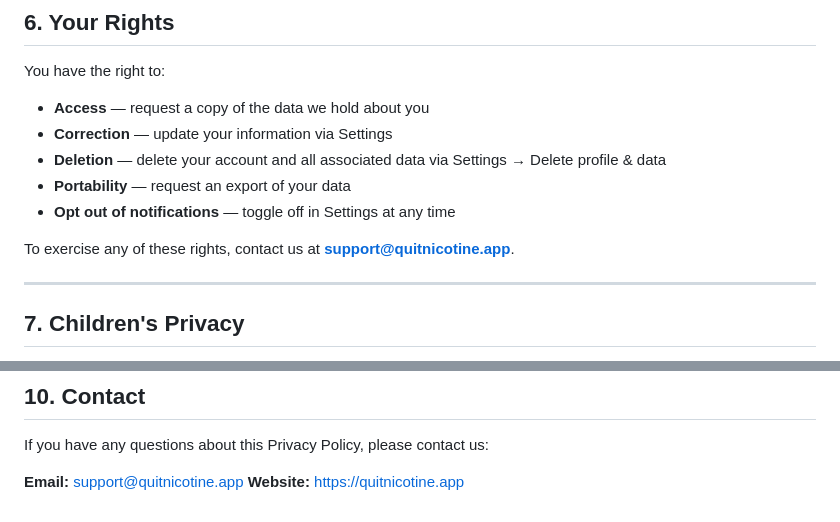
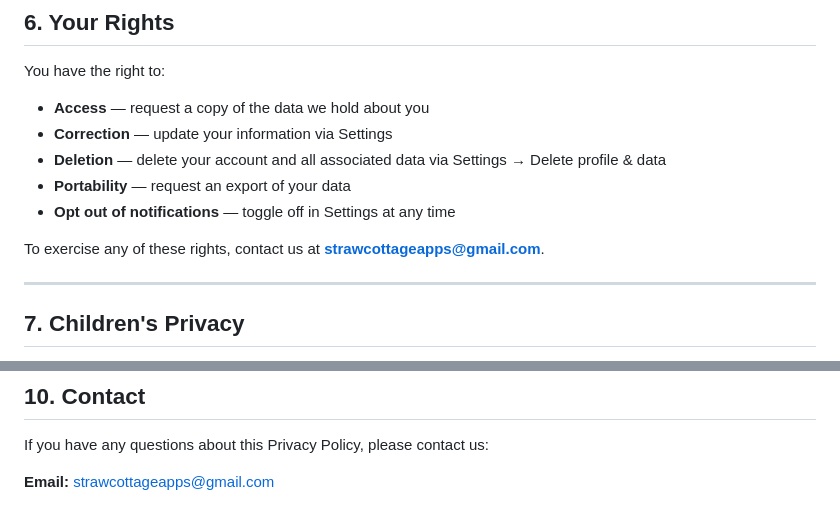
Before and after one commit to JohnMurphyz/Freed-legal, a Markdown page: privacy.md, 2 parts joined by grey strips. GitHub-like rendering.

Commit message:
Update contact email to strawcottageapps@gmail.com

```diff
--- a/privacy.md
+++ b/privacy.md
@@ -70,7 +70,7 @@ You have the right to:
 - **Portability** — request an export of your data
 - **Opt out of notifications** — toggle off in Settings at any time
 
-To exercise any of these rights, contact us at **support@quitnicotine.app**.
+To exercise any of these rights, contact us at **strawcottageapps@gmail.com**.
 
 ---
 
@@ -104,5 +104,4 @@ We may update this policy from time to time. We will notify you of significant c
 
 If you have any questions about this Privacy Policy, please contact us:
 
-**Email:** support@quitnicotine.app
-**Website:** https://quitnicotine.app
+**Email:** strawcottageapps@gmail.com
```
Also changed, not shown: terms.md (+2 -3 lines).
